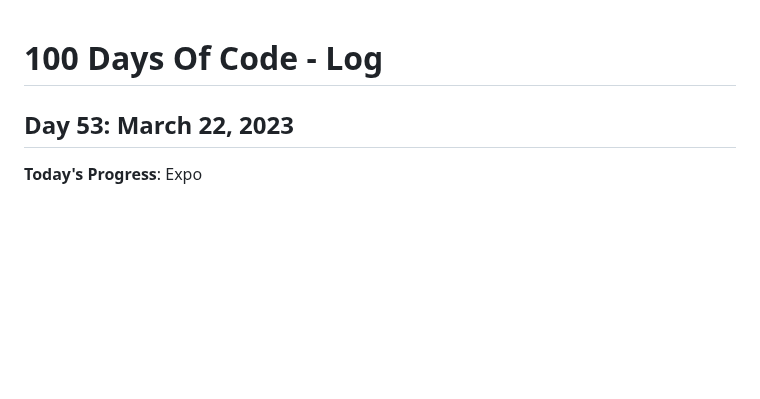
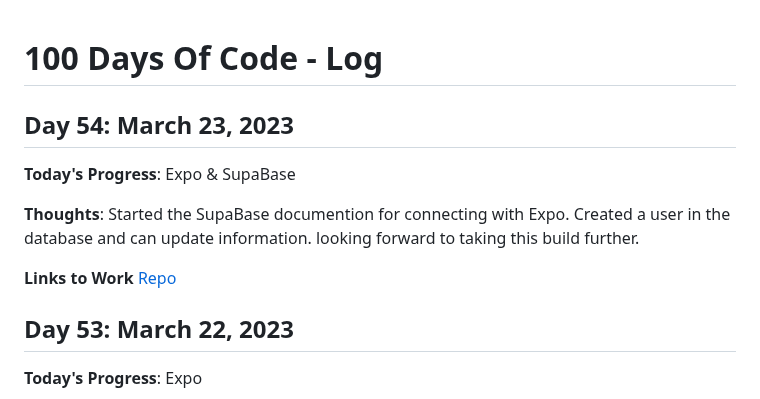
Before and after one commit to kcanamar/code-every-day, a Markdown page: log2.md, the part around the change. GitHub-like rendering; blank space fills up the shorter version.

Commit message:
day54 100daysofcode reboot

```diff
--- a/log2.md
+++ b/log2.md
@@ -1,4 +1,12 @@
 # 100 Days Of Code - Log
+
+## Day 54: March 23, 2023
+
+**Today's Progress**: Expo & SupaBase
+
+**Thoughts**: Started the SupaBase documention for connecting with Expo. Created a user in the database and can update information. looking forward to taking this build further.
+
+**Links to Work** [Repo](https://github.com/kcanamar/expo-supabase-example)
 
 ## Day 53: March 22, 2023
 
```
